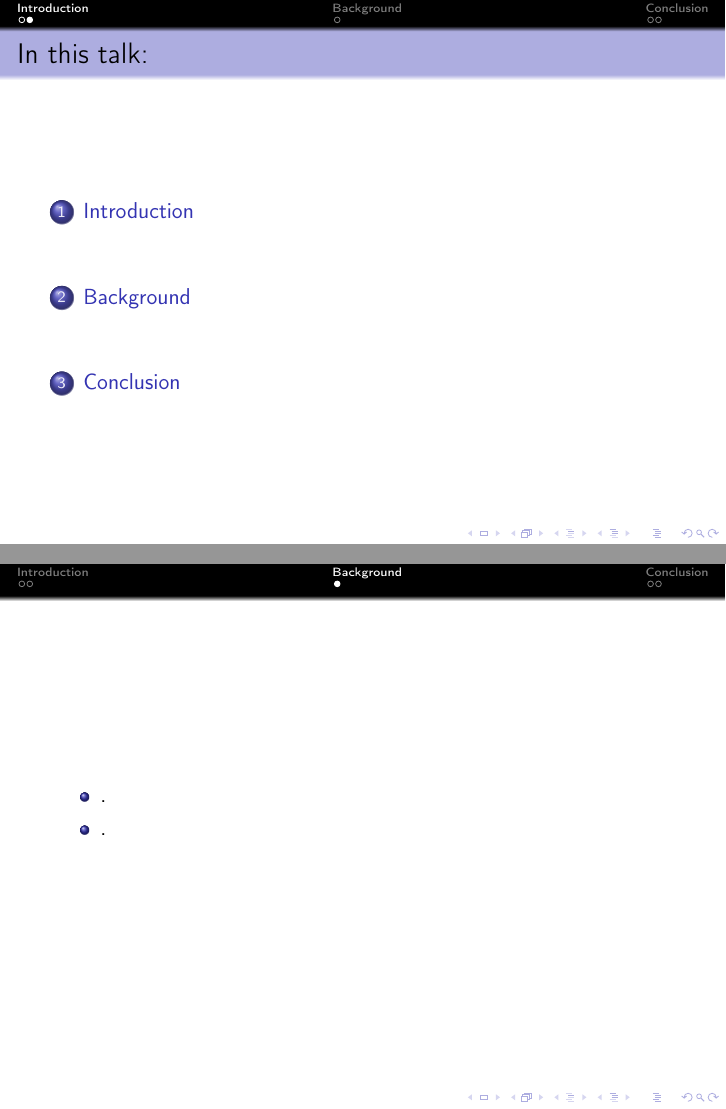
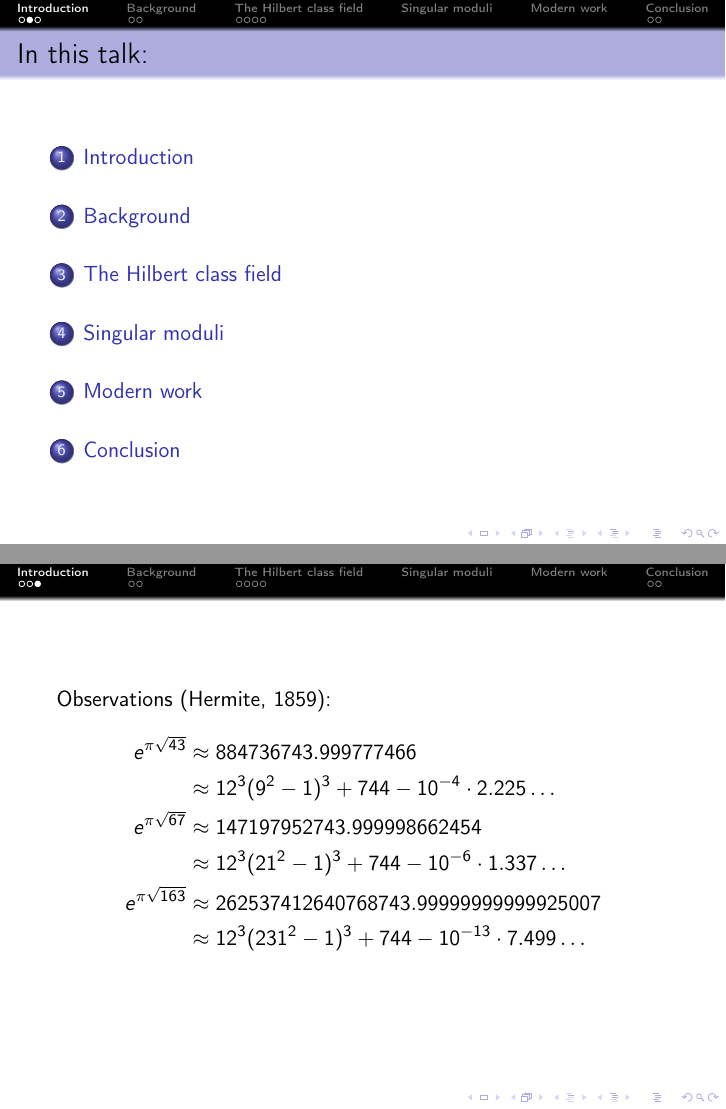
Before and after one commit to alexjbest/talks, LaTeX slides (singular-moduli/slides.tex): pages 2 and 4 of 7 before the commit and pages 2 and 6 of 20 after it, joined at a grey line. Compiled offline with pdfLaTeX.

Commit message:
wrote some singular moduli talk

```diff
--- a/singular-moduli/slides.tex
+++ b/singular-moduli/slides.tex
@@ -10,6 +10,10 @@
 \usepackage[T1]{fontenc}
 \usepackage[english]{babel}
 
+\DeclareMathOperator{\Gal}{Gal}
+\DeclareMathOperator{\cl}{cl}
+\DeclareMathOperator{\p}{\mathfrak{p}}
+\DeclareMathOperator{\pp}{\mathfrak{P}}
 \DeclareTextFontCommand{\emph}{\bfseries}
 
 \author{Alex J. Best}
@@ -31,18 +37,48 @@ Although I am no longer at Warwick I was here for a few years and I'd like to th
 \frametitle{In this talk:}
 \note{
 Will talk about some special values of a special function, their properties and the surprising consequences.
+I will prove very little, instead try and give a flavour of a few topics that I find interesting.
 }
 \tableofcontents
 \end{frame}
 
+\begin{frame}
+\note{
+}
+Observations (Hermite, 1859):
+\[
+\begin{aligned}
+\action<1->{
+e^{\pi\sqrt{43}} &\approx 884736743.999777466 \\}
+\action<4->{
+&\approx 12^3(9^2 - 1)^3 + 744 - 10^{-4}\cdot 2.225\ldots \\}
+\action<2->{
+e^{\pi\sqrt{67}} &\approx 147197952743.999998662454 \\}
+\action<4->{
+&\approx 12^3(21^2 - 1)^3 + 744 - 10^{-6}\cdot 1.337\ldots \\}
+\action<3->{
+e^{\pi\sqrt{163}} &\approx 262537412640768743.99999999999925007\\}
+\action<4->{
+&\approx 12^3(231^2 - 1)^3 + 744 - 10^{-13}\cdot 7.499\ldots}
+\end{aligned}
+\]
+\end{frame}
+
 \section{Background}
 
-\begin{frame}{}
+\begin{frame}{Some definitions}
 \note{
 After Alex's (excellent?) talk will go easy on the background, but if anything remains unclear please do stop me and ask.
 }
-\begin{itemize}
-\item .
-\pause \item .
-\end{itemize}
+\begin{block}{Definition}
+A finite Galois extension $L|K$ is \emph{abelian} extension if $\Gal(L|K)$ is abelian.\\
+\end{block}
+\pause
+Examples: \\%TODO
+\pause
+Non-examples: \\%TODO
+
+%TODO ring of integers of a number field, introduced to fix problem of non-unique factorisation
 \end{frame}
+
+\begin{frame}{The ideal class group}
@@ -48,0 +97,2 @@ After Alex's (excellent?) talk will go easy on the background, but if anything r
+\section{The Hilbert class field}
+\begin{frame}{The Hilbert class field (of an imaginary quadratic field)}
@@ -48,0 +118 @@ After Alex's (excellent?) talk will go easy on the background, but if anything r
+\begin{frame}{The Hilbert class field (of an imaginary quadratic field)}
@@ -48,0 +129 @@ After Alex's (excellent?) talk will go easy on the background, but if anything r
+\begin{frame}{The Artin reciprocity theorem for the Hilbert class field}
@@ -49,3 +149,6 @@ After Alex's (excellent?) talk will go easy on the background, but if anything r
+\section{Singular moduli}
+
+\section{Modern work}
 
 \section{Conclusion}
 \begin{frame}{Closing remarks}
```
Also changed, not shown: singular-moduli/slides.pdf, singular-moduli/slides.tex (71 more changed lines).
